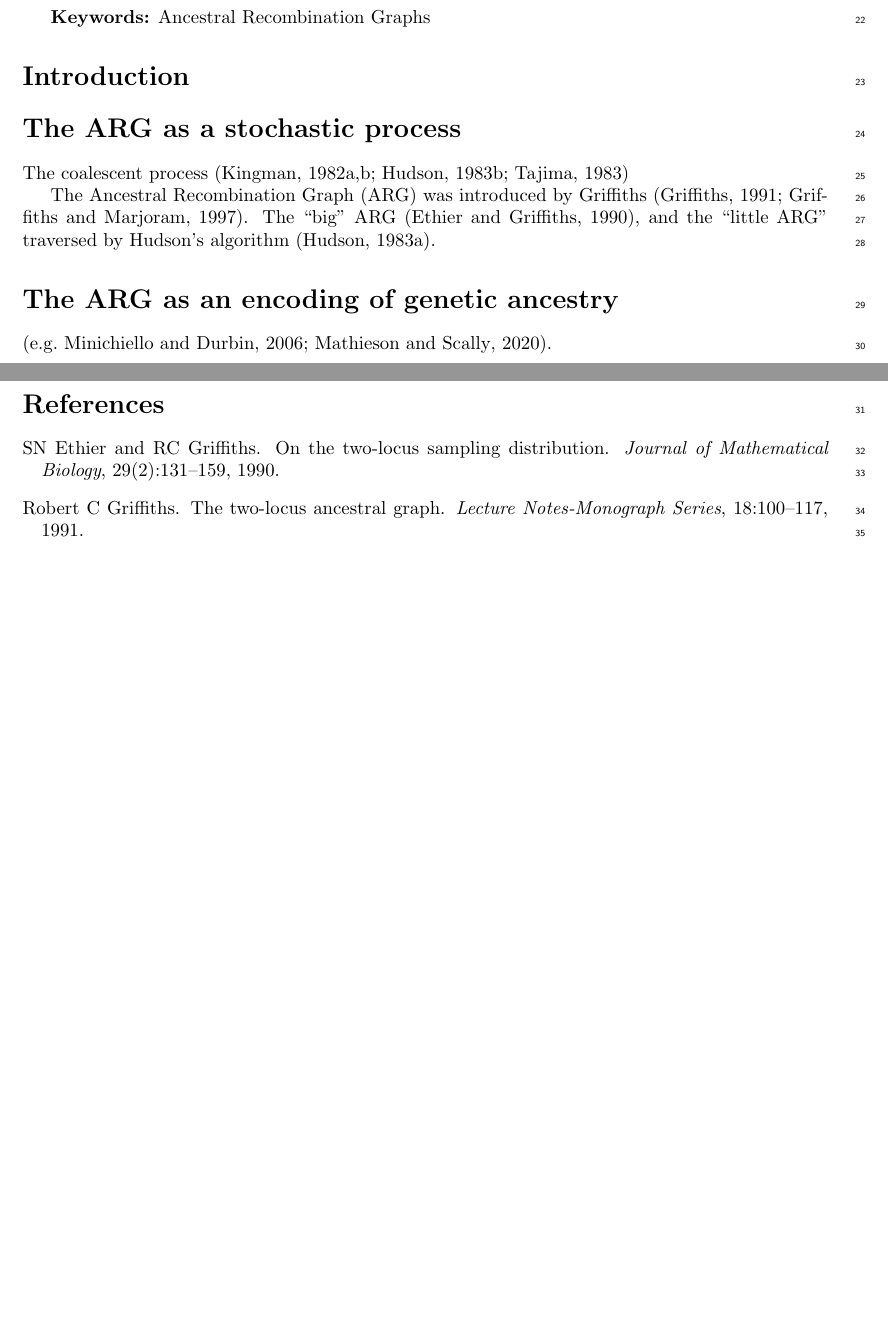
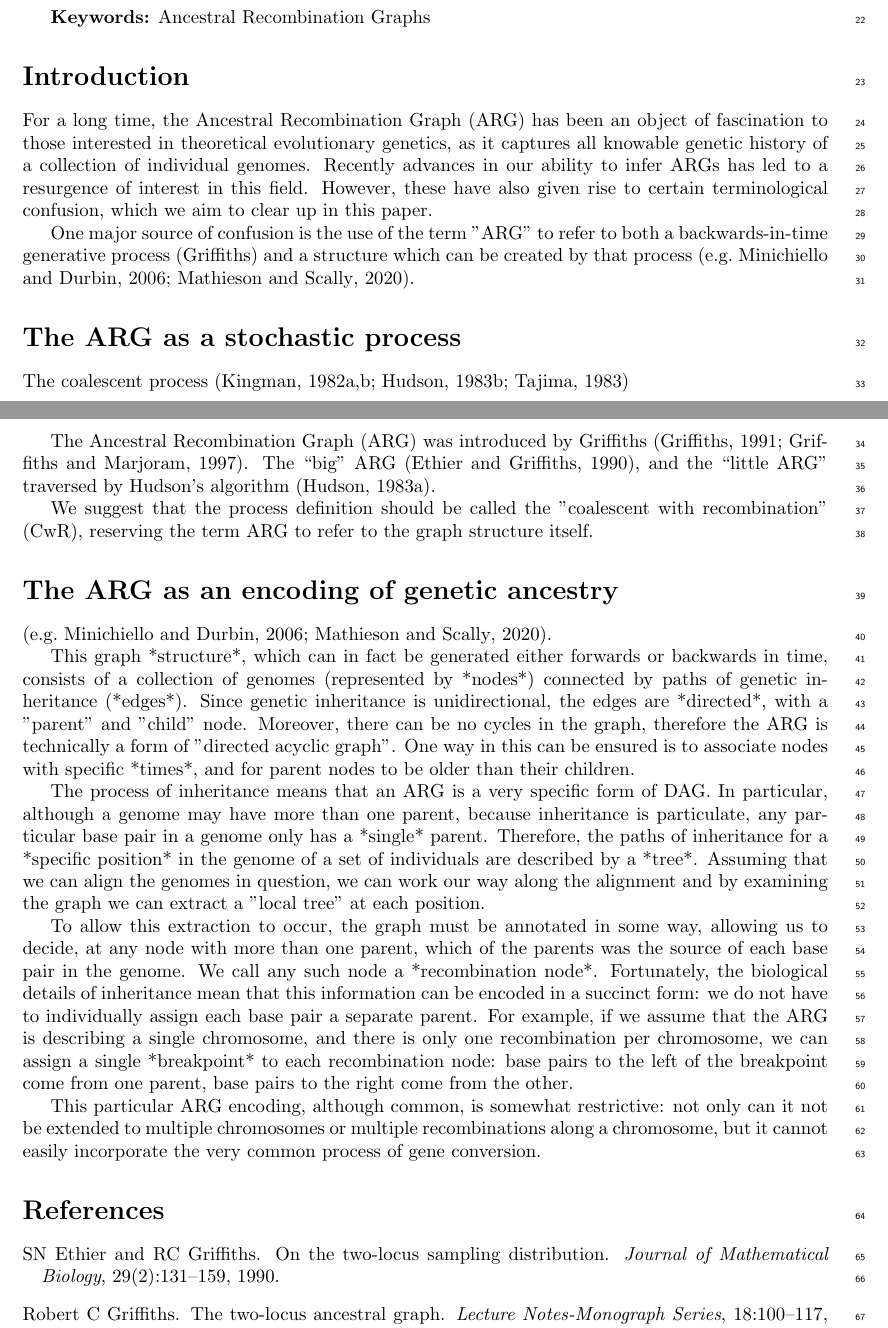
Before and after one commit to tskit-dev/what-is-an-arg-paper, a LaTeX paper (paper.tex): two parts of pages 1 and 2 of 2 before the commit and two parts of pages 1 and 2 of 3 after it, joined at a grey line, cut so that both start at the same text, the shorter picture padded with empty space. Compiled offline with pdfLaTeX.

Commit message:
Add some prose to tex file

```diff
--- a/paper.tex
+++ b/paper.tex
@@ -49,6 +49,16 @@ downstream applications.
 
 \section*{Introduction}
 
+% HYW: this is a rough first pass, aiming to be concise
+For a long time, the Ancestral Recombination Graph (ARG) has been an object of fascination
+to those interested in theoretical evolutionary genetics, as it captures all knowable genetic
+history of a collection of individual genomes. Recently advances in our ability to infer ARGs
+has led to a resurgence of interest in this field. However, these have also given rise to certain
+terminological confusion, which we aim to clear up in this paper.
+
+One major source of confusion is the use of the term "ARG" to refer to both a backwards-in-time
+generative process (Griffiths) and a structure which can be created by that process \citep[e.g.][]{minichiello2006mapping,mathieson2020ancestry}.
+
 \section*{The ARG as a stochastic process}
 The coalescent
 process~\citep{kingman1982coalescent,kingman1982genealogy,hudson1983testing,
@@ -60,9 +70,46 @@ The ``big'' ARG~\citep{ethier1990two},
 and the ``little ARG'' traversed by
 Hudson's algorithm~\citep{hudson1983properties}.
 
+We suggest that the process definition should be called the "coalescent with recombination" (CwR), reserving the term ARG to refer to the graph structure itself.
+
 \section*{The ARG as an encoding of genetic ancestry}
 
 \citep[e.g.][]{minichiello2006mapping,mathieson2020ancestry}.
+
+% HYW: this is a rough first pass. We should take care not to assume that the tree sequence
+% approach is the only encoding
+
+This graph *structure*, which can in fact be generated either forwards or backwards in time,
+consists of a collection of genomes (represented by *nodes*) connected by paths of genetic
+inheritance (*edges*). Since genetic inheritance is unidirectional, the edges are *directed*,
+with a "parent" and "child" node. Moreover, there can be no cycles in the graph, therefore the
+ARG is technically a form of "directed acyclic graph". One way in this can be ensured is to
+associate nodes with specific *times*, and for parent nodes to be older than their children.
+
+% HYW: NB: word carefullyL it should also be possible to encode ARGs even if there is not a single fixed coordinate system
+
+The process of inheritance means that an ARG is a very specific form of DAG. In particular,
+although a genome may have more than one parent, because inheritance is particulate,
+any particular base pair in a genome only has a *single* parent. Therefore, the paths of
+inheritance for a *specific position* in the genome of a set of individuals are described by
+a *tree*. Assuming that we can align the genomes in question, we can work our way along
+the alignment and by examining the graph we can extract a "local tree" at each position.
+
+To allow this extraction to occur, the graph must be annotated in some way, allowing us to
+decide, at any node with more than one parent, which of the parents was the source of
+each base pair in the genome. We call any such node a *recombination node*. Fortunately,
+the biological details of inheritance mean that this information can be encoded in a succinct
+form: we do not have to individually assign each base pair a separate parent. For example,
+if we assume that the ARG is describing a single chromosome, and there is only one
+recombination per chromosome, we can assign a single *breakpoint* to each recombination
+node: base pairs to the left of the breakpoint come from one parent, base pairs to the right
+come from the other.
+
+This particular ARG encoding, although common, is somewhat restrictive: not only can
+it not be extended to multiple chromosomes or multiple recombinations along a chromosome,
+but it cannot easily incorporate the very common process of gene conversion.
+
+% HYW: should discuss the link to biology & mitosis/meiosis: a "node" is strictly a cell - it is shorthand to associate it with an "individual"
 
 
 \bibliographystyle{plainnat}
```
Also changed, not shown: paper.txt (deleted, +0 -11 lines), 1 other file.
